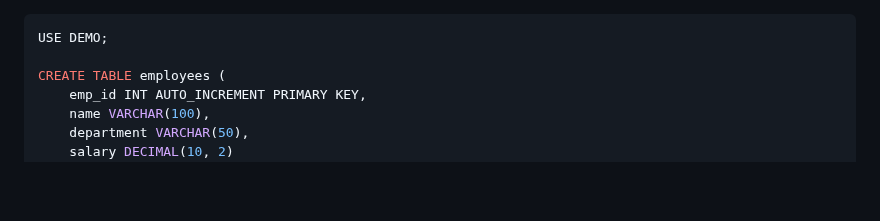
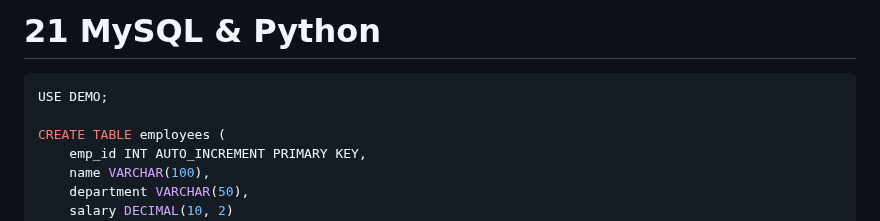
Before and after one commit to JISHNU-2002/DBMS-MySQL-Solutions, a Markdown page: 08 PROJECT/21.md, the part around the change. GitHub-like rendering; blank space fills up the shorter version.

Commit message:
MySQL & Python

````diff
--- a/08 PROJECT/21.md
+++ b/08 PROJECT/21.md
@@ -1,3 +1,4 @@
+# 21 MySQL & Python
 
 ```sql
 USE DEMO;
````
